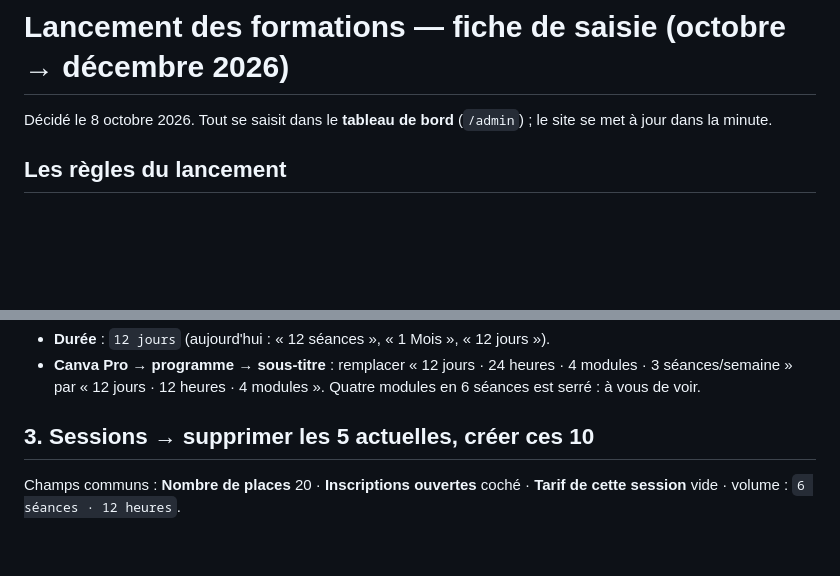
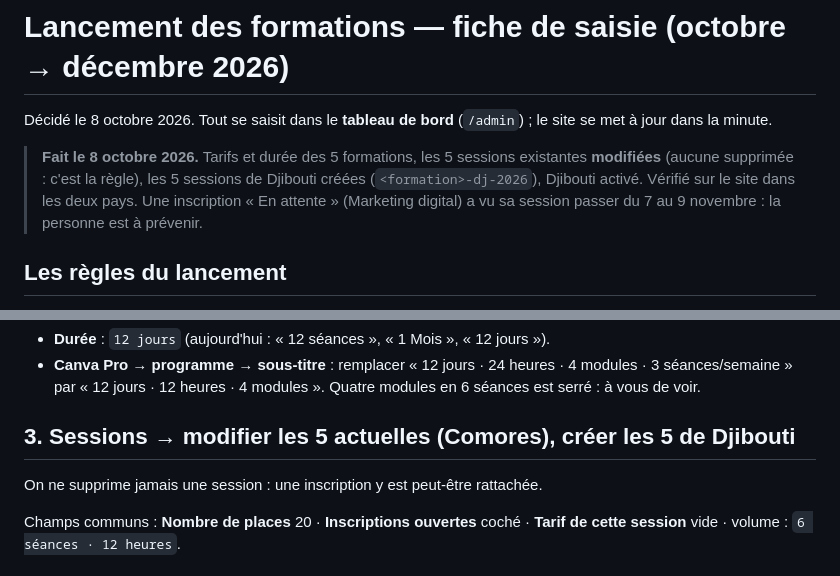
Before and after one commit to Willston125/canva-formation-formulaire, a Markdown page: docs/LANCEMENT-2026.md, 2 parts joined by grey strips. Drawn GitHub-style; blank space fills up the shorter version.

Commit message:
Lancement : la fiche dit ce qui a ete saisi, sessions modifiees et non supprimees
Co-Authored-By: Claude Opus 5.5 <noreply@anthropic.com>

```diff
--- a/docs/LANCEMENT-2026.md
+++ b/docs/LANCEMENT-2026.md
@@ -2,6 +2,12 @@
 
 Décidé le 8 octobre 2026. Tout se saisit dans le **tableau de bord** (`/admin`) ;
 le site se met à jour dans la minute.
+
+> **Fait le 8 octobre 2026.** Tarifs et durée des 5 formations, les 5 sessions existantes
+> **modifiées** (aucune supprimée : c'est la règle), les 5 sessions de Djibouti créées
+> (`<formation>-dj-2026`), Djibouti activé. Vérifié sur le site dans les deux pays.
+> Une inscription « En attente » (Marketing digital) a vu sa session passer du 7 au
+> 9 novembre : la personne est à prévenir.
 
 ## Les règles du lancement
 
@@ -50,7 +56,9 @@ et 7 500 FDJ. **Ne remplissez pas « Tarif de cette session »** : le tarif de l
   « 12 jours · 24 heures · 4 modules · 3 séances/semaine » par
   « 12 jours · 12 heures · 4 modules ». Quatre modules en 6 séances est serré : à vous de voir.
 
-## 3. Sessions → supprimer les 5 actuelles, créer ces 10
+## 3. Sessions → modifier les 5 actuelles (Comores), créer les 5 de Djibouti
+
+On ne supprime jamais une session : une inscription y est peut-être rattachée.
 
 Champs communs : **Nombre de places** 20 · **Inscriptions ouvertes** coché ·
 **Tarif de cette session** vide · volume : `6 séances · 12 heures`.
```
